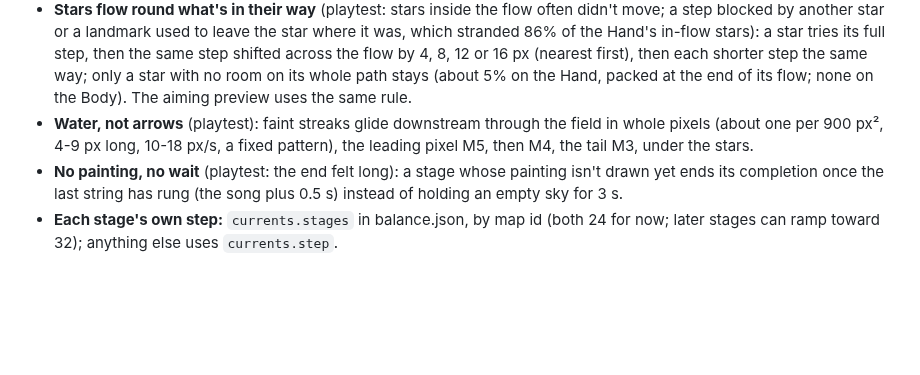
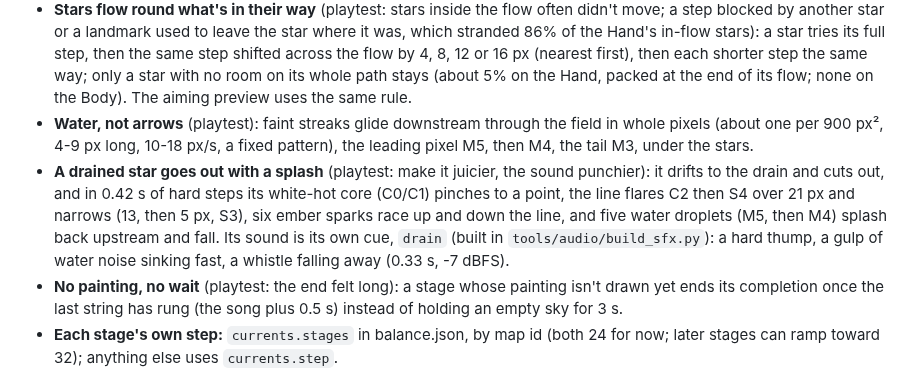
Before and after one commit to mrafael1/DustInSpace, a Markdown page: docs/design.md, the part around the change. Drawn GitHub-style; blank space fills up the shorter version.

Commit message:
docs: the drained star's extinction and sound
Co-Authored-By: Claude Opus 5.5 <noreply@anthropic.com>

```diff
--- a/docs/design.md
+++ b/docs/design.md
@@ -98,6 +98,7 @@ The second chapter, built around the draining current kept in the trial ([chapte
 - **Stage 2, the Body** (`StarMap.aquarius_body`): the drain arrives and stays for the rest of the chapter. Flow over the full height from x 48, draining at that edge; the head (lit) at the upper right, the body falling through the flow to the knee at the edge, a hip branching right, the foot past the drain. Five to light. The current trial's layout; with stars flowing round obstacles (below): link-first 99.5% won (3.90 packs), aiming upstream 99.9% (3.75), launching every pack first 99.0% (4.43). A gentle introduction to the drain; later stages can raise the step.
 - **Stars flow round what's in their way** (playtest: stars inside the flow often didn't move; a step blocked by another star or a landmark used to leave the star where it was, which stranded 86% of the Hand's in-flow stars): a star tries its full step, then the same step shifted across the flow by 4, 8, 12 or 16 px (nearest first), then each shorter step the same way; only a star with no room on its whole path stays (about 5% on the Hand, packed at the end of its flow; none on the Body). The aiming preview uses the same rule.
 - **Water, not arrows** (playtest): faint streaks glide downstream through the field in whole pixels (about one per 900 px², 4-9 px long, 10-18 px/s, a fixed pattern), the leading pixel M5, then M4, the tail M3, under the stars.
+- **A drained star goes out with a splash** (playtest: make it juicier, the sound punchier): it drifts to the drain and cuts out, and in 0.42 s of hard steps its white-hot core (C0/C1) pinches to a point, the line flares C2 then S4 over 21 px and narrows (13, then 5 px, S3), six ember sparks race up and down the line, and five water droplets (M5, then M4) splash back upstream and fall. Its sound is its own cue, `drain` (built in `tools/audio/build_sfx.py`): a hard thump, a gulp of water noise sinking fast, a whistle falling away (0.33 s, -7 dBFS).
 - **No painting, no wait** (playtest: the end felt long): a stage whose painting isn't drawn yet ends its completion once the last string has rung (the song plus 0.5 s) instead of holding an empty sky for 3 s.
 - **Each stage's own step:** `currents.stages` in balance.json, by map id (both 24 for now; later stages can ramp toward 32); anything else uses `currents.step`.
 - **Said once a run:** a current's first move puts its rule on the message line for 3 s: EACH LAUNCH, THE FLOW / MOVES THE STARS on the Hand, STARS PAST THE EMBER / LINE ARE LOST where it drains.
```
Also changed, not shown: docs/chapter_2_current_trial.md (+1 -1 lines).
